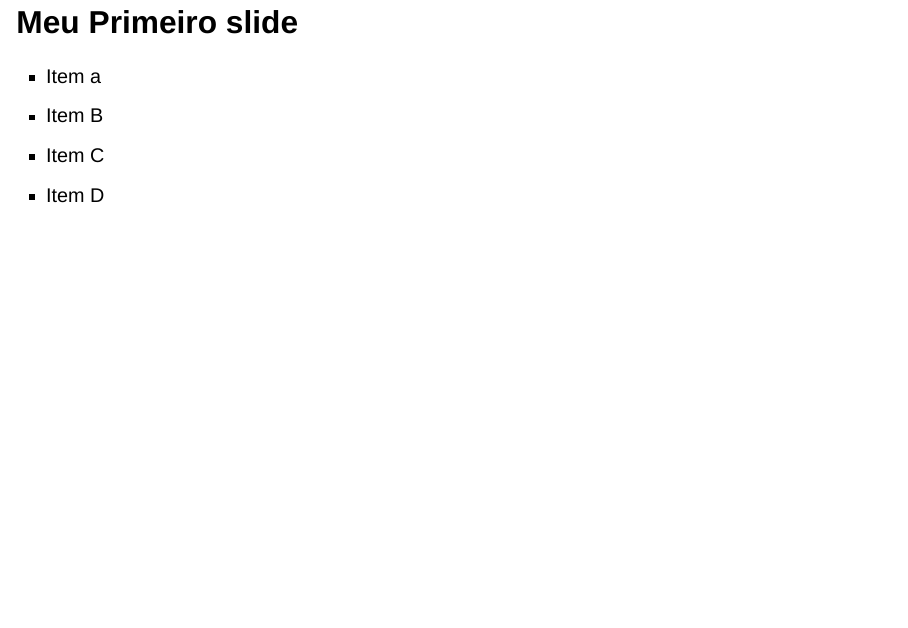
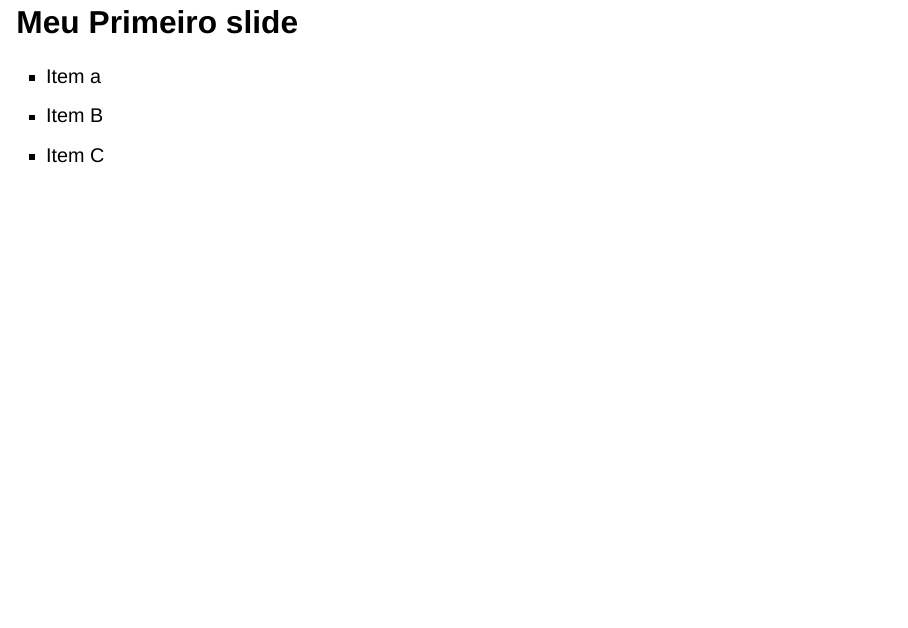
Before and after one commit to ufla-gac125/slides-ipoo, a Quarto document (aula1-1.qmd): page 2 of 2. Rendered offline with R 4.5, knitr and Pandoc in place of Quarto, with nearby package versions; drawn as Slidy slides in place of the format the file asks for.

Commit message:
alt testes

```diff
--- a/aula1-1.qmd
+++ b/aula1-1.qmd
@@ -10,4 +10,3 @@ title-slide-attributes:
 - Item a
 - Item B
 - Item C
-- Item D
```
Also changed, not shown: 1 other file.
